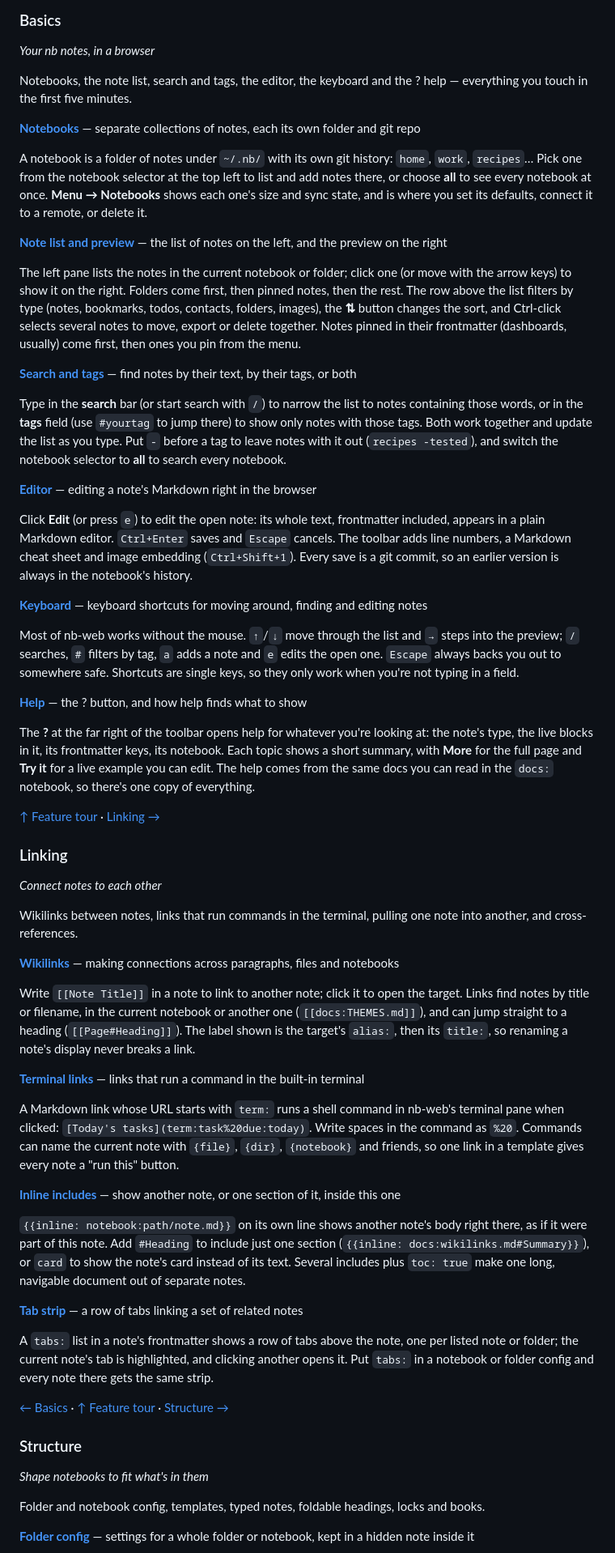
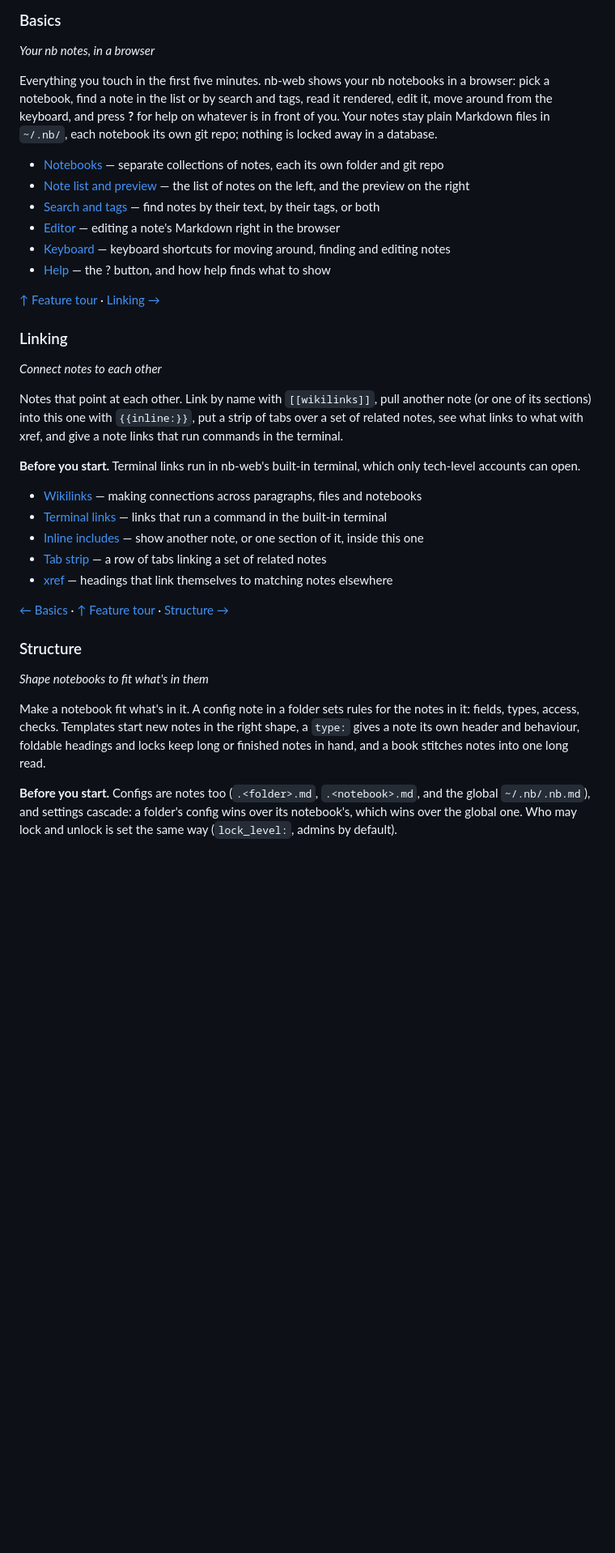
Before and after one commit to linuxcaffe/nb-web, a Markdown page: README.md, the part around one of its changes. Shown at 81% size. Drawn GitHub-style; blank space fills up the shorter version.

Commit message:
README: every category a section (Summary + generated contents + nav); Sections topic
Co-Authored-By: Claude Opus 5.5 <noreply@anthropic.com>

```diff
--- a/README.md
+++ b/README.md
@@ -55,48 +55,17 @@ Your notes are always a browser tab away — searchable, readable, and editable
 
 _Your nb notes, in a browser_
 
-Notebooks, the note list, search and tags, the editor, the keyboard and the ? help — everything you touch in the first five minutes.
+Everything you touch in the first five minutes. nb-web shows your nb notebooks in a browser: pick
+a notebook, find a note in the list or by search and tags, read it rendered, edit it, move around
+from the keyboard, and press **?** for help on whatever is in front of you. Your notes stay plain
+Markdown files in `~/.nb/`, each notebook its own git repo; nothing is locked away in a database.
 
-**[Notebooks](docs/NOTEBOOKS.md)** — separate collections of notes, each its own folder and git repo
-
-A notebook is a folder of notes under `~/.nb/` with its own git history: `home`, `work`,
-`recipes`… Pick one from the notebook selector at the top left to list and add notes there, or
-choose **all** to see every notebook at once. **Menu → Notebooks** shows each one's size and sync
-state, and is where you set its defaults, connect it to a remote, or delete it.
-
-**[Note list and preview](docs/note-list.md)** — the list of notes on the left, and the preview on the right
-
-The left pane lists the notes in the current notebook or folder; click one (or move with the
-arrow keys) to show it on the right. Folders come first, then pinned notes, then the rest. The
-row above the list filters by type (notes, bookmarks, todos, contacts, folders, images), the
-**⇅** button changes the sort, and Ctrl-click selects several notes to move, export or delete
-together. Notes pinned in their frontmatter (dashboards, usually) come first, then ones you pin
-from the menu.
-
-**[Search and tags](docs/SEARCH_TAGS.md)** — find notes by their text, by their tags, or both
-
-Type in the **search** bar (or start search with `/`) to narrow the list to notes containing those words, or in the **tags** field (use `#yourtag` to jump there) to show only notes with those tags. Both work together and update the list as you type. Put `-` before a tag to leave notes with it out (`recipes -tested`), and switch the notebook selector to **all** to search every notebook.
-
-**[Editor](docs/editor.md)** — editing a note's Markdown right in the browser
-
-Click **Edit** (or press `e`) to edit the open note: its whole text, frontmatter included,
-appears in a plain Markdown editor. `Ctrl+Enter` saves and `Escape` cancels. The toolbar adds
-line numbers, a Markdown cheat sheet and image embedding (`Ctrl+Shift+1`). Every save is a git
-commit, so an earlier version is always in the notebook's history.
-
-**[Keyboard](docs/KEYBOARD.md)** — keyboard shortcuts for moving around, finding and editing notes
-
-Most of nb-web works without the mouse. `↑`/`↓` move through the list and `→` steps into the
-preview; `/` searches, `#` filters by tag, `a` adds a note and `e` edits the open one. `Escape`
-always backs you out to somewhere safe. Shortcuts are single keys, so they only work when you're
-not typing in a field.
-
-**[Help](docs/help.md)** — the ? button, and how help finds what to show
-
-The **?** at the far right of the toolbar opens help for whatever you're looking at: the note's
-type, the live blocks in it, its frontmatter keys, its notebook. Each topic shows a short summary,
-with **More** for the full page and **Try it** for a live example you can edit. The help comes
-from the same docs you can read in the `docs:` notebook, so there's one copy of everything.
+- [Notebooks](docs/NOTEBOOKS.md) — separate collections of notes, each its own folder and git repo
+- [Note list and preview](docs/note-list.md) — the list of notes on the left, and the preview on the right
+- [Search and tags](docs/SEARCH_TAGS.md) — find notes by their text, by their tags, or both
+- [Editor](docs/editor.md) — editing a note's Markdown right in the browser
+- [Keyboard](docs/KEYBOARD.md) — keyboard shortcuts for moving around, finding and editing notes
+- [Help](docs/help.md) — the ? button, and how help finds what to show
 
 [↑ Feature tour](#feature-tour) · [Linking →](#linking)
 
@@ -104,34 +73,18 @@ from the same docs you can read in the `docs:` notebook, so there's one copy of
 
 _Connect notes to each other_
 
-Wikilinks between notes, links that run commands in the terminal, pulling one note into another, and cross-references.
+Notes that point at each other. Link by name with `[[wikilinks]]`, pull another note (or one of
+its sections) into this one with `{{inline:}}`, put a strip of tabs over a set of related notes,
+see what links to what with xref, and give a note links that run commands in the terminal.
 
-**[Wikilinks](docs/wikilinks.md)** — making connections across paragraphs, files and notebooks
+**Before you start.** Terminal links run in nb-web's built-in terminal, which only tech-level
+accounts can open.
 
-Write `[[Note Title]]` in a note to link to another note; click it to open the target. Links
-find notes by title or filename, in the current notebook or another one (`[[docs:THEMES.md]]`),
-and can jump straight to a heading (`[[Page#Heading]]`). The label shown is the target's `alias:`,
-then its `title:`, so renaming a note's display never breaks a link.
-
-**[Terminal links](docs/terminal-links.md)** — links that run a command in the built-in terminal
-
-A Markdown link whose URL starts with `term:` runs a shell command in nb-web's terminal pane
-when clicked: `[Today's tasks](term:task%20due:today)`. Write spaces in the command as `%20`.
-Commands can name the current note with `{file}`, `{dir}`, `{notebook}` and friends, so one link
-in a template gives every note a "run this" button.
-
-**[Inline includes](docs/inline-includes.md)** — show another note, or one section of it, inside this one
-
-`{{inline: notebook:path/note.md}}` on its own line shows another note's body right there, as if
-it were part of this note. Add `#Heading` to include just one section
-(`{{inline: docs:wikilinks.md#Summary}}`), or `card` to show the note's card instead of its text.
-Several includes plus `toc: true` make one long, navigable document out of separate notes.
-
-**[Tab strip](docs/tabs.md)** — a row of tabs linking a set of related notes
-
-A `tabs:` list in a note's frontmatter shows a row of tabs above the note, one per listed note or
-folder; the current note's tab is highlighted, and clicking another opens it. Put `tabs:` in a
-notebook or folder config and every note there gets the same strip.
+- [Wikilinks](docs/wikilinks.md) — making connections across paragraphs, files and notebooks
+- [Terminal links](docs/terminal-links.md) — links that run a command in the built-in terminal
+- [Inline includes](docs/inline-includes.md) — show another note, or one section of it, inside this one
+- [Tab strip](docs/tabs.md) — a row of tabs linking a set of related notes
+- [xref](docs/xref.md) — headings that link themselves to matching notes elsewhere
 
 [← Basics](#basics) · [↑ Feature tour](#feature-tour) · [Structure →](#structure)
 
@@ -139,7 +92,12 @@ notebook or folder config and every note there gets the same strip.
 
 _Shape notebooks to fit what's in them_
 
-Folder and notebook config, templates, typed notes, foldable headings, locks and books.
+Make a notebook fit what's in it. A config note in a folder sets rules for the notes in it:
+fields, types, access, checks. Templates start new notes in the right shape, a `type:` gives a
+note its own header and behaviour, foldable headings and locks keep long or finished notes in
+hand, and a book stitches notes into one long read.
 
-**[Folder config](docs/FOLDER-CONFIG.md)** — settings for a whole folder or notebook, kept in a hidden note inside it
+**Before you start.** Configs are notes too (`.<folder>.md`, `.<notebook>.md`, and the global
+`~/.nb/.nb.md`), and settings cascade: a folder's config wins over its notebook's, which wins over
+the global one. Who may lock and unlock is set the same way (`lock_level:`, admins by default).
 
```
Also changed, not shown: other parts of README.md (+9 -47 lines), docs/inline-includes.md (+6 -0 lines), docs/sections.md (added, +80 -0 lines).
